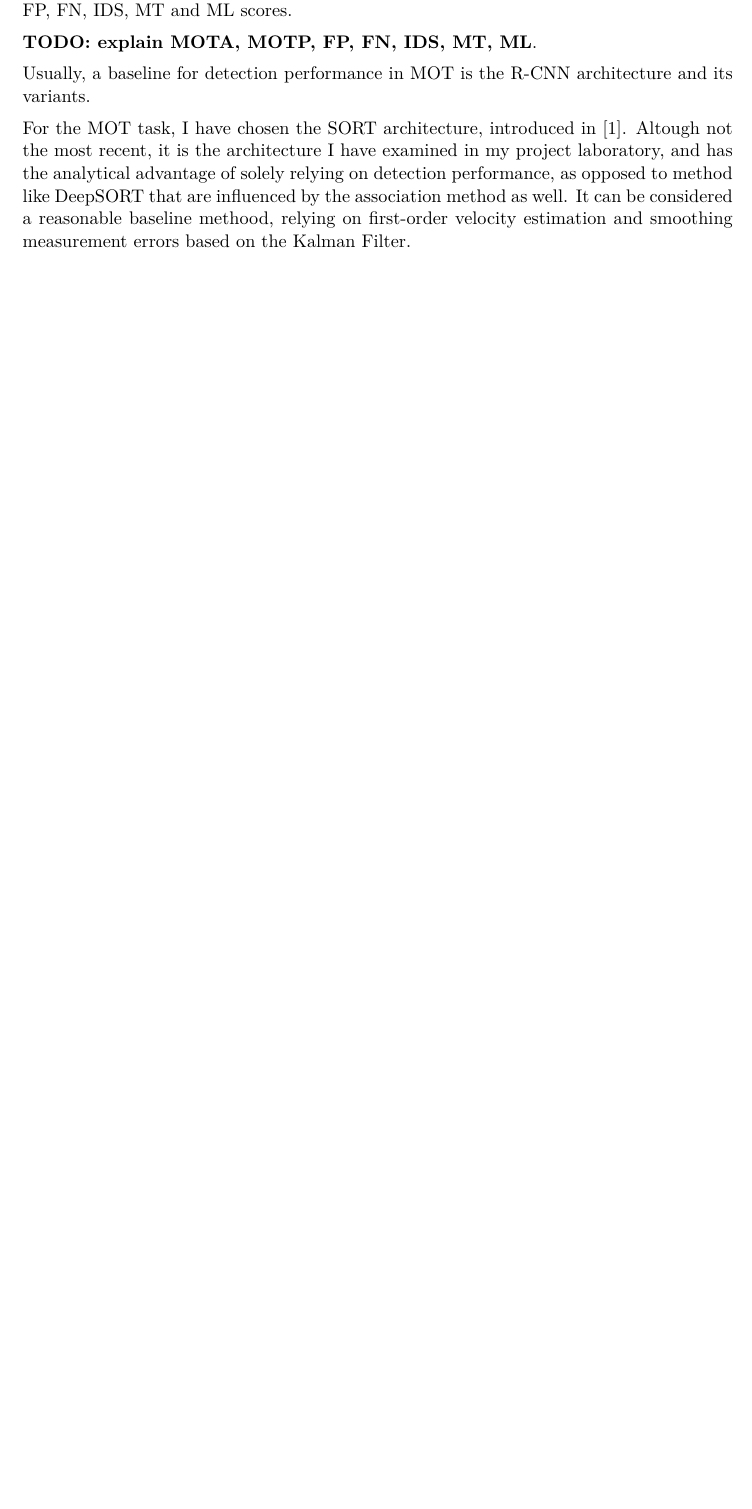
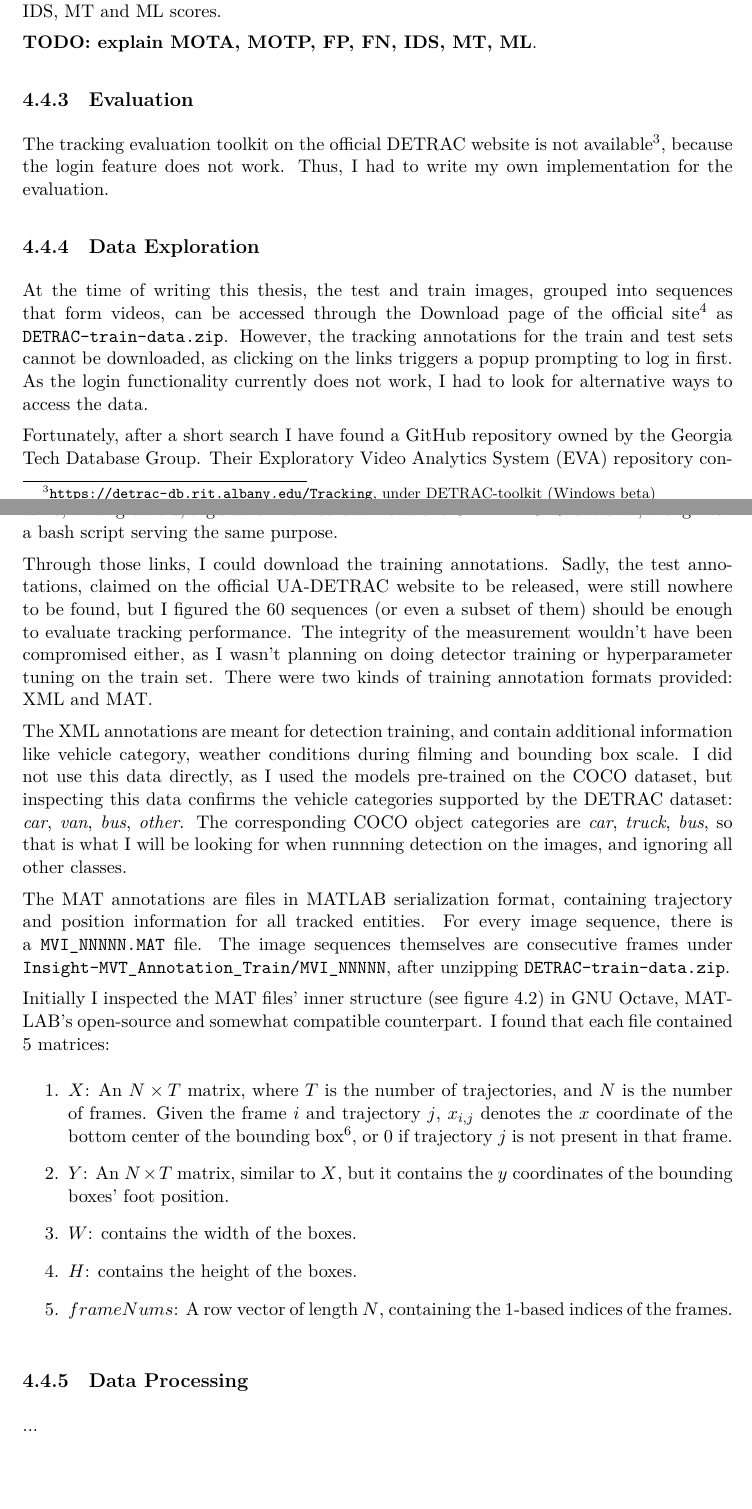
Before and after one commit to peter-i-istvan/thesis-latex, a LaTeX thesis (thesis.tex, which reads content/3-higher-order-task.tex): part of page 16 of 27 before the commit and two parts of pages 16 and 17 of 29 after it, the two joined at a grey line, cut so that both start at the same text, the shorter picture padded with empty space. Compiled offline with XeLaTeX.

Commit message:
Progress

```diff
--- a/content/3-higher-order-task.tex
+++ b/content/3-higher-order-task.tex
@@ -40,10 +47,32 @@ The authors argue that, as it is not fair, nor enough to compare the performance
 
 \[ \Omega^{*} = \frac{1}{2}\int_{\mathcal{C}} \Psi(p, r) \,d\textbf{s} \]
 
-where $\Psi$ is the MOTA score across the whole dataset at precision $p$ and recall $r$, and we calculate the (approximate value) of the area under the PR-MOTA curve as an integral along the PR curve $\mathcal{C}$ (for every $(p, r) \in \mathcal{C}$). Similar metrics can be defined for the MOTP, FP, FN, IDS, MT and ML scores.
+where $\Psi$ is the MOTA score across the whole dataset at precision $p$ and recall $r$, and we calculate the (approximate value of the) signed area under the PR-MOTA curve as an integral along the PR curve $\mathcal{C}$ (for every $(p, r) \in \mathcal{C}$). Dividing by 2 ensures that the score stays in the interval $(-\infty, 100\%]$. Similar metrics can be defined for the MOTP, FP, FN, IDS, MT and ML scores.
 
 \textbf{TODO: explain MOTA, MOTP, FP, FN, IDS, MT, ML}.
 
-Usually, a baseline for detection performance in MOT is the R-CNN architecture and its variants.
+\subsection{Evaluation}
 
-For the MOT task, I have chosen the SORT architecture, introduced in~\cite{Bewley_2016}. Altough not the most recent, it is the architecture I have examined in my project laboratory, and has the analytical advantage of solely relying on detection performance, as opposed to method like DeepSORT that are influenced by the association method as well. It can be considered a reasonable baseline methood, relying on first-order velocity estimation and smoothing measurement errors based on the Kalman Filter.
+The tracking evaluation toolkit on the official DETRAC website is not available\footnote{\url{https://detrac-db.rit.albany.edu/Tracking}, under DETRAC-toolkit (Windows beta)}, because the login feature does not work. Thus, I had to write my own implementation for the evaluation.
+
+\subsection{Data Exploration}
+
+At the time of writing this thesis, the test and train images, grouped into sequences that form videos, can be accessed through the Download page of the official site\footnote{\url{https://detrac-db.rit.albany.edu/download}} as \verb|DETRAC-train-data.zip|. However, the tracking annotations for the train and test sets cannot be downloaded, as clicking on the links triggers a popup prompting to log in first. As the login functionality currently does not work, I had to look for alternative ways to access the data.
+
+Fortunately, after a short search I have found a GitHub repository owned by the Georgia Tech Database Group. Their Exploratory Video Analytics System (EVA) repository contains, among others, a guide on how to download the UA-DETRAC dataset\footnote{\url{https://github.com/georgia-tech-db/eva/tree/master/data/ua_detrac}}, along with a bash script serving the same purpose.
+
+Through those links, I could download the training annotations. Sadly, the test annotations, claimed on the official UA-DETRAC website to be released, were still nowhere to be found, but I figured the 60 sequences (or even a subset of them) should be enough to evaluate tracking performance. The integrity of the measurement wouldn't have been compromised either, as I wasn't planning on doing detector training or hyperparameter tuning on the train set. There were two kinds of training annotation formats provided: XML and MAT.
+
+The XML annotations are meant for detection training, and contain additional information like vehicle category, weather conditions during filming and bounding box scale. I did not use this data directly, as I used the models pre-trained on the COCO dataset, but inspecting this data confirms the vehicle categories supported by the DETRAC dataset: \textit{car}, \textit{van}, \textit{bus}, \textit{other}. The corresponding COCO object categories are \textit{car}, \textit{truck}, \textit{bus}, so that is what I will be looking for when runnning detection on the images, and ignoring all other classes.
+
+The MAT annotations are files in MATLAB serialization format, containing trajectory and position information for all tracked entities. For every image sequence, there is a \verb|MVI_NNNNN.MAT| file.
+The image sequences themselves are consecutive frames under \verb|Insight-MVT_Annotation_Train/MVI_NNNNN|, after unzipping \verb|DETRAC-train-data.zip|.
+
+Initially I inspected the MAT files' inner structure (see figure~\ref{fig:octave-exploration}) in GNU Octave, MATLAB's open-source and somewhat compatible counterpart. I found that each file contained 5 matrices:
+\begin{enumerate}
+    \item{$X$: An $N \times T$ matrix, where $T$ is the number of trajectories, and $N$ is the number of frames. Given the frame $i$ and trajectory $j$, $x_{i,j}$ denotes the $x$ coordinate of the bottom center of the bounding box\footnote{I found this out initially through trial and error, when trying to visualize bounding boxes in Python, because I did not know this to be a common format for specifying bounding boxes. Later, I found it mentioned in \url{https://detrac-db.rit.albany.edu/FAQ} as \textit{foot position}.}, or $0$ if trajectory $j$ is not present in that frame.}
+    \item{$Y$: An $N \times T$ matrix, similar to $X$, but it contains the $y$ coordinates of the bounding boxes' foot position.}
+    \item{$W$: contains the width of the boxes.}
+    \item{$H$: contains the height of the boxes.}
+    \item{$frameNums$: A row vector of length $N$, containing the 1-based indices of the frames.}
+\end{enumerate}
@@ -49,0 +85,15 @@ For the MOT task, I have chosen the SORT architecture, introduced in~\cite{Bewle
+        \label{fig:octave-exploration}
+    \end{center}
+\end{figure}
+
+\subsection{Data Processing}
+
+...
+
+
+
+% \subsection{Rest}
+
+% Usually, a baseline for detection performance in MOT is the R-CNN architecture and its variants.
+
+% For the MOT task, I have chosen the SORT architecture, introduced in~\cite{Bewley_2016}. Altough not the most recent, it is the architecture I have examined in my project laboratory, and has the analytical advantage of solely relying on detection performance, as opposed to method like DeepSORT that are influenced by the association method as well. It can be considered a reasonable baseline methood, relying on first-order velocity estimation and smoothing measurement errors based on the Kalman Filter.
```
Also changed, not shown: figures/octave.png (added), figures/pr-mota-curve.png (added), content/3-higher-order-task.tex (25 more changed lines).
